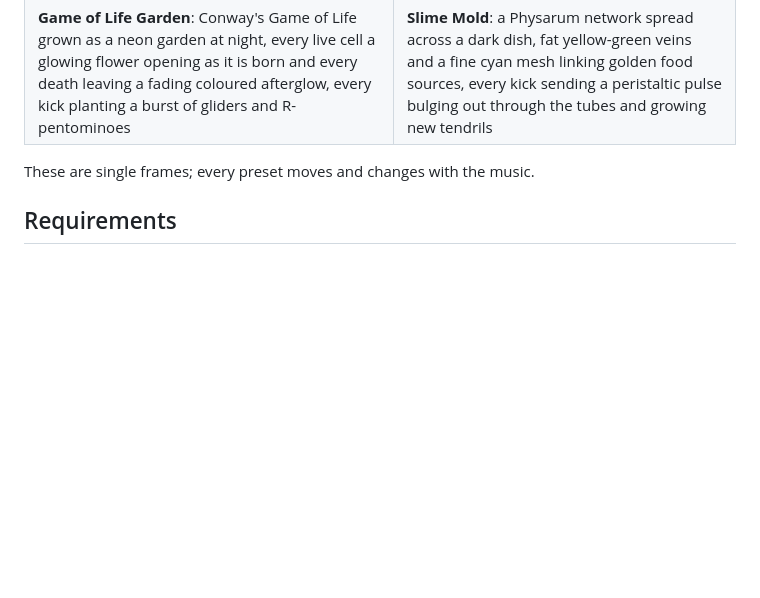
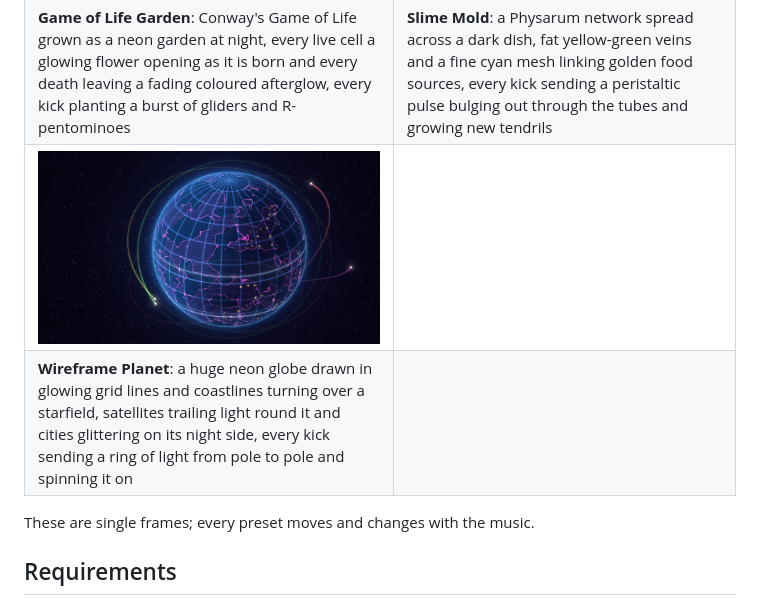
Before and after one commit to delphium226/milksplat, a Markdown page: README.md, the part around the change. Rendered like a GitHub page; pictures changed too: docs/images/wireframe-planet.png (added); blank space fills up the shorter version.

Commit message:
feat(presets): Wireframe Planet, a neon vector globe with satellites
Co-Authored-By: Claude Opus 5.5 <noreply@anthropic.com>

```diff
--- a/README.md
+++ b/README.md
@@ -89,6 +89,8 @@ device, so just start your music and run it.
 | **Topographic Map**: a slow flight over dark mountains drawn as glowing neon contour lines coloured by height, every kick raising a swell that rolls out through the land as the isolines crowd and flare | **Smoke Rings**: luminous vortex rings of gel-lit smoke puffed out of the dark toward the viewer, their tubes curling as they swell and fray into swirling wisps, every kick puffing a new ring and pushing the rest on |
 | ![Game of Life Garden](docs/images/game-of-life-garden.png) | ![Slime Mold](docs/images/slime-mold.png) |
 | **Game of Life Garden**: Conway's Game of Life grown as a neon garden at night, every live cell a glowing flower opening as it is born and every death leaving a fading coloured afterglow, every kick planting a burst of gliders and R-pentominoes | **Slime Mold**: a Physarum network spread across a dark dish, fat yellow-green veins and a fine cyan mesh linking golden food sources, every kick sending a peristaltic pulse bulging out through the tubes and growing new tendrils |
+| ![Wireframe Planet](docs/images/wireframe-planet.png) |  |
+| **Wireframe Planet**: a huge neon globe drawn in glowing grid lines and coastlines turning over a starfield, satellites trailing light round it and cities glittering on its night side, every kick sending a ring of light from pole to pole and spinning it on |  |
 
 These are single frames; every preset moves and changes with the music.
 
```
Also changed, not shown: 3 other files.
